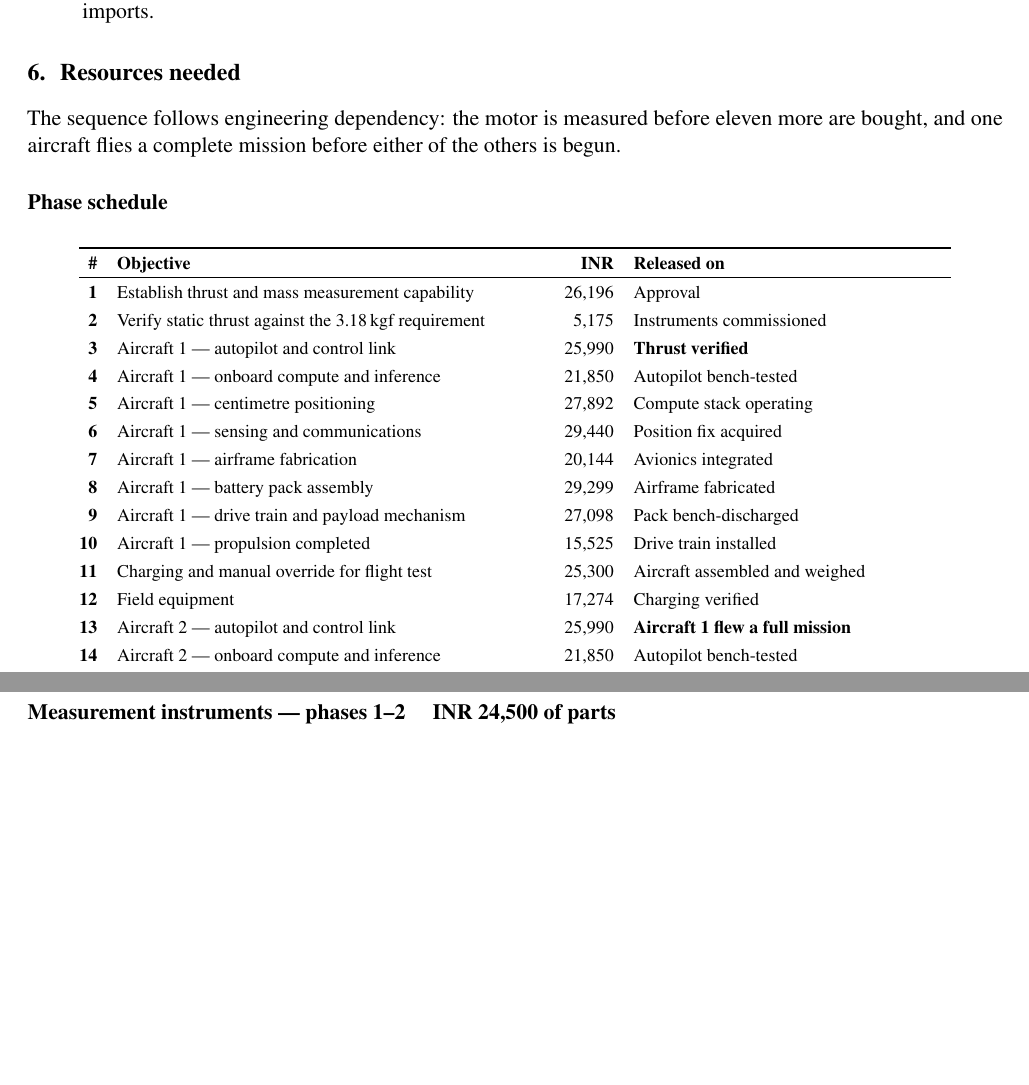
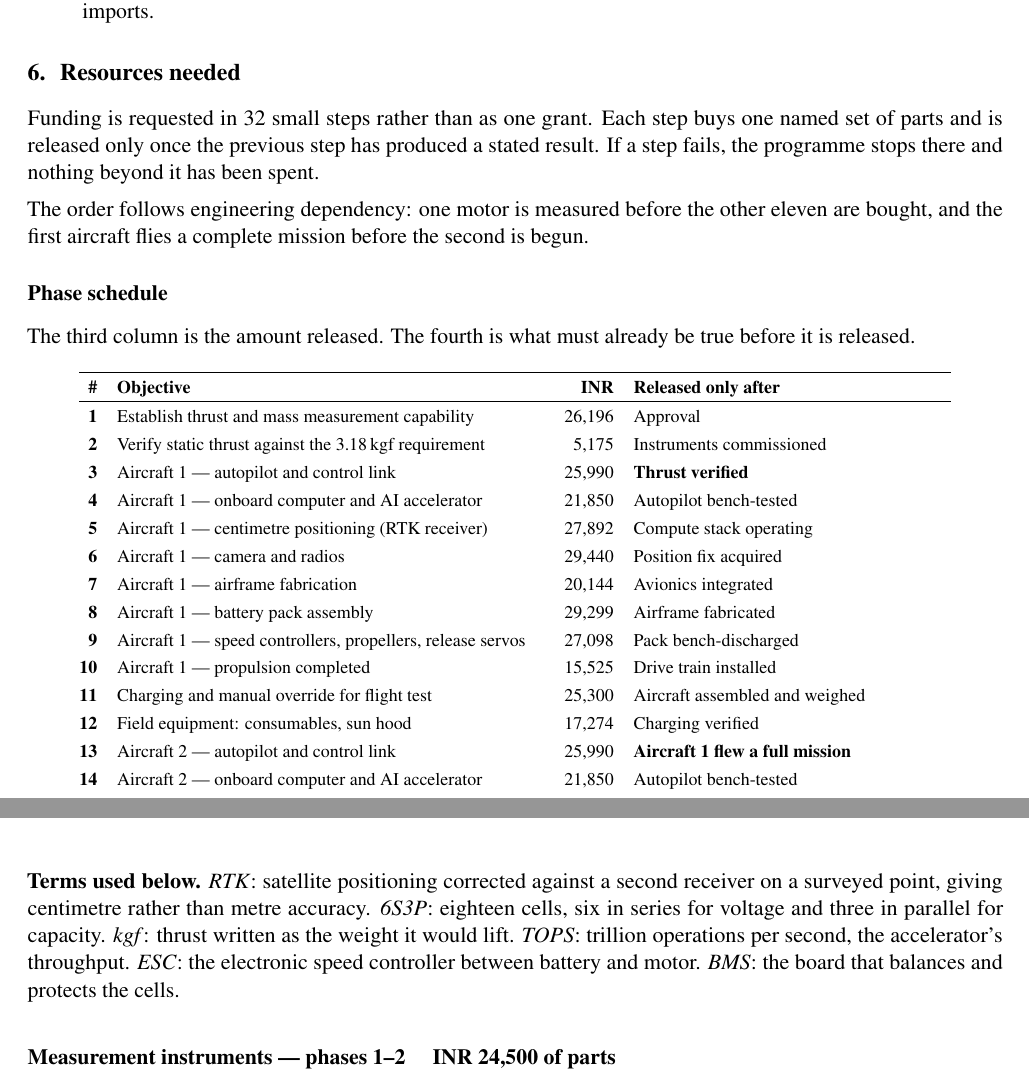
Before and after one commit to tetraethylmethane/NIDAR-RescueSwarm, a LaTeX document (docs/proposal/mentor-brief.tex): two parts of pages 2 and 3 of 6 before the commit and two parts of pages 2 and 4 of 6 after it, joined at a grey line, cut so that both start at the same text, the shorter picture padded with empty space. The pictures show the PDF file docs/proposal/mentor-brief.pdf that the author committed with the source.

Commit message:
Make the brief readable without UAV background
The Resources section assumed the reader knew RTK, 6S3P, kgf, TOPS, ESC,
BMS and hyperfocal, and that "Released on", "Observed" and "Basis" were
self-explanatory column headings. They are not, for a reader outside the
field.

  * Opens by saying what the 32 steps are and what a release depends on,
    before the table rather than after it.
  * "Released on" -> "Released only after", with one line above the table
    saying which column is money and which is the precondition.
  * "Observed"/"Basis" -> "Price seen"/"Supplier, and what we budgeted".
  * Six-term glossary before the component tables, kept on one page.
  * Twelve rationales rewritten in plain terms -- same length or shorter,
    since the brief is deliberately short. "1.03 cm/px at 40 m" now says
    what that buys: 39 pixels across a person, enough to detect.
  * Phase objectives that named an activity rather than a thing now name
    the thing: "centimetre positioning (RTK receiver)", "camera and
    radios", "speed controllers, propellers, release servos".

Fixed a dangling legend: the text promised "figures marked V are current
Indian retail listings" but no row carried a V. The table it introduces is
that list, so it now says so directly.

6 pages, 0 errors, 0 overfull boxes.

Co-Authored-By: Claude Opus 5 <noreply@anthropic.com>

```diff
--- a/docs/proposal/mentor-brief.tex
+++ b/docs/proposal/mentor-brief.tex
@@ -155,25 +155,33 @@ specification; domestic lead times are half those of imports.
 %-----------------------------------------------------------------------------
 \section{Resources needed}
 
-The sequence follows engineering dependency: the motor is measured before eleven
-more are bought, and one aircraft flies a complete mission before either of the
-others is begun.
+Funding is requested in 32 small steps rather than as one grant. Each step buys
+one named set of parts and is released only once the previous step has produced
+a stated result. If a step fails, the programme stops there and nothing beyond
+it has been spent.
+
+The order follows engineering dependency: one motor is measured before the other
+eleven are bought, and the first aircraft flies a complete mission before the
+second is begun.
 
 % No \clearpage here: the longtable defines \endhead, so it repeats its header
 % on every continuation page and can start mid-page. Forcing a fresh page left
 % the lower half of the preceding page blank.
 \subsection{Phase schedule}
 
+The third column is the amount released. The fourth is what must already be
+true before it is released.
+
 \begingroup
 \footnotesize
 \setlength{\extrarowheight}{1.5pt}
 \begin{longtable}{@{}>{\bfseries}r>{\raggedright\arraybackslash}p{7.3cm}r>{\raggedright\arraybackslash}p{5.6cm}@{}}
 \toprule
-\thead{\#} & \thead{Objective} & \thead{INR} & \thead{Released on} \\
+\thead{\#} & \thead{Objective} & \thead{INR} & \thead{Released only after} \\
 \midrule
 \endfirsthead
 \toprule
-\thead{\#} & \thead{Objective} & \thead{INR} & \thead{Released on} \\
+\thead{\#} & \thead{Objective} & \thead{INR} & \thead{Released only after} \\
 \midrule
 \endhead
 \midrule
@@ -183,28 +191,28 @@ others is begun.
 1 & Establish thrust and mass measurement capability & 26,196 & Approval \\
 2 & Verify static thrust against the 3.18\,kgf requirement & 5,175 & Instruments commissioned \\
 3 & Aircraft 1 --- autopilot and control link & 25,990 & \textbf{Thrust verified} \\
-4 & Aircraft 1 --- onboard compute and inference & 21,850 & Autopilot bench-tested \\
-5 & Aircraft 1 --- centimetre positioning & 27,892 & Compute stack operating \\
-6 & Aircraft 1 --- sensing and communications & 29,440 & Position fix acquired \\
+4 & Aircraft 1 --- onboard computer and AI accelerator & 21,850 & Autopilot bench-tested \\
+5 & Aircraft 1 --- centimetre positioning (RTK receiver) & 27,892 & Compute stack operating \\
+6 & Aircraft 1 --- camera and radios & 29,440 & Position fix acquired \\
 7 & Aircraft 1 --- airframe fabrication & 20,144 & Avionics integrated \\
 8 & Aircraft 1 --- battery pack assembly & 29,299 & Airframe fabricated \\
-9 & Aircraft 1 --- drive train and payload mechanism & 27,098 & Pack bench-discharged \\
+9 & Aircraft 1 --- speed controllers, propellers, release servos & 27,098 & Pack bench-discharged \\
 10 & Aircraft 1 --- propulsion completed & 15,525 & Drive train installed \\
 11 & Charging and manual override for flight test & 25,300 & Aircraft assembled and weighed \\
-12 & Field equipment & 17,274 & Charging verified \\
+12 & Field equipment: consumables, sun hood & 17,274 & Charging verified \\
 13 & Aircraft 2 --- autopilot and control link & 25,990 & \textbf{Aircraft 1 flew a full mission} \\
-14 & Aircraft 2 --- onboard compute and inference & 21,850 & Autopilot bench-tested \\
-15 & Aircraft 2 --- centimetre positioning & 27,892 & Compute stack operating \\
-16 & Aircraft 2 --- sensing and communications & 29,440 & Position fix acquired \\
+14 & Aircraft 2 --- onboard computer and AI accelerator & 21,850 & Autopilot bench-tested \\
+15 & Aircraft 2 --- centimetre positioning (RTK receiver) & 27,892 & Compute stack operating \\
+16 & Aircraft 2 --- camera and radios & 29,440 & Position fix acquired \\
 17 & Aircraft 2 --- airframe fabrication & 20,144 & Avionics integrated \\
 18 & Aircraft 2 --- battery pack assembly & 29,299 & Airframe fabricated \\
-19 & Aircraft 2 --- drive train and payload mechanism & 27,098 & Pack bench-discharged \\
+19 & Aircraft 2 --- speed controllers, propellers, release servos & 27,098 & Pack bench-discharged \\
 20 & Aircraft 2 --- propulsion completed & 20,700 & Drive train installed \\
 21 & Aircraft 3 --- autopilot and control link & 25,990 & \textbf{Two aircraft, separation verified} \\
-22 & Aircraft 3 --- onboard compute and inference & 21,850 & Autopilot bench-tested \\
-23 & Aircraft 3 --- centimetre positioning & 27,892 & Compute stack operating \\
-24 & Aircraft 3 --- sensing and communications & 29,440 & Position fix acquired \\
+22 & Aircraft 3 --- onboard computer and AI accelerator & 21,850 & Autopilot bench-tested \\
+23 & Aircraft 3 --- centimetre positioning (RTK receiver) & 27,892 & Compute stack operating \\
+24 & Aircraft 3 --- camera and radios & 29,440 & Position fix acquired \\
 25 & Aircraft 3 --- airframe fabrication & 20,144 & Avionics integrated \\
 26 & Aircraft 3 --- battery pack assembly & 29,299 & Airframe fabricated \\
-27 & Aircraft 3 --- drive train and payload mechanism & 27,098 & Pack bench-discharged \\
+27 & Aircraft 3 --- speed controllers, propellers, release servos & 27,098 & Pack bench-discharged \\
 28 & Aircraft 3 --- propulsion completed & 20,700 & Drive train installed \\
@@ -256,6 +265,15 @@ are carried at quotation. \textbf{The GNSS line is the one to confirm first.}
 The supplier has confirmed RTK rover operation, which was the open question, but
 neither candidate receiver is publicly priced, so \rs{18{,}000} is an estimate
 and phases 5, 15, 23 and 29 move with it.
+
+\needspace{7\baselineskip}
+\textbf{Terms used below.} \emph{RTK}: satellite positioning corrected against
+a second receiver on a surveyed point, giving centimetre rather than metre
+accuracy. \emph{6S3P}: eighteen cells, six in series for voltage and three in
+parallel for capacity. \emph{kgf}: thrust written as the weight it would lift.
+\emph{TOPS}: trillion operations per second, the accelerator's throughput.
+\emph{ESC}: the electronic speed controller between battery and motor.
+\emph{BMS}: the board that balances and protects the cells.
 
 \subsubsection*{Measurement instruments --- phases 1--2 \quad \rs{24{,}500} of parts}
 
```
Also changed, not shown: docs/proposal/mentor-brief.pdf, docs/proposal/mentor-brief.tex (66 more changed lines).
